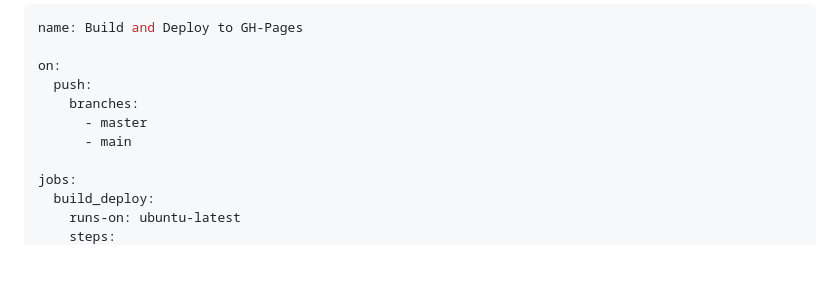
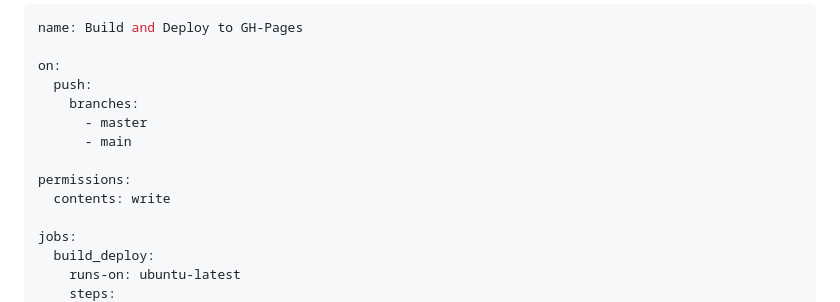
Before and after one commit to bfritscher/cours-pweb-slides, a Markdown page: vuejs.md, the part around the change. Rendered like a GitHub page; blank space fills up the shorter version.

Commit message:
Update vuejs.md add permissions for action

```diff
--- a/vuejs.md
+++ b/vuejs.md
@@ -972,6 +972,9 @@ on:
     branches:
       - master
       - main
+
+permissions:
+  contents: write
 
 jobs:
   build_deploy:
```
